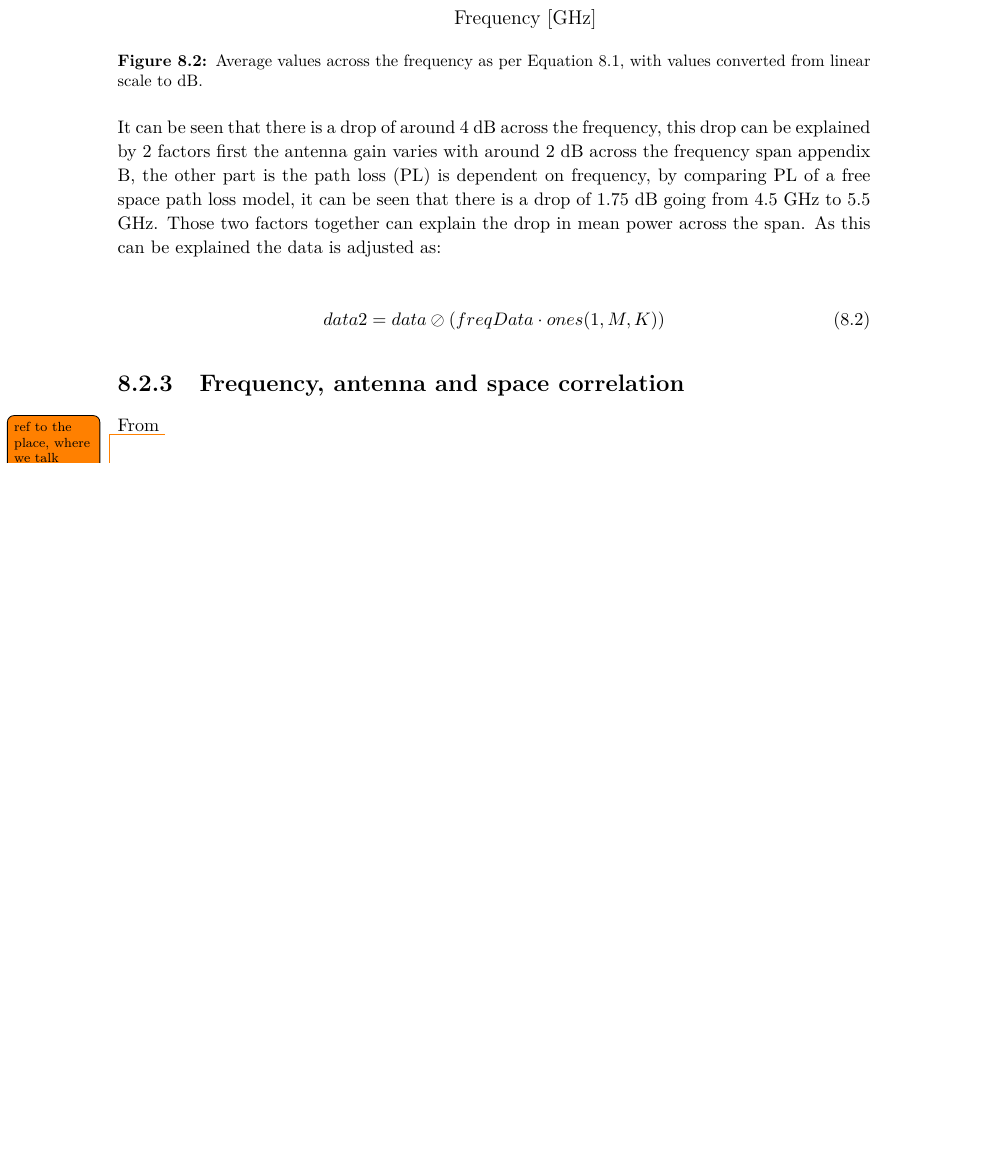
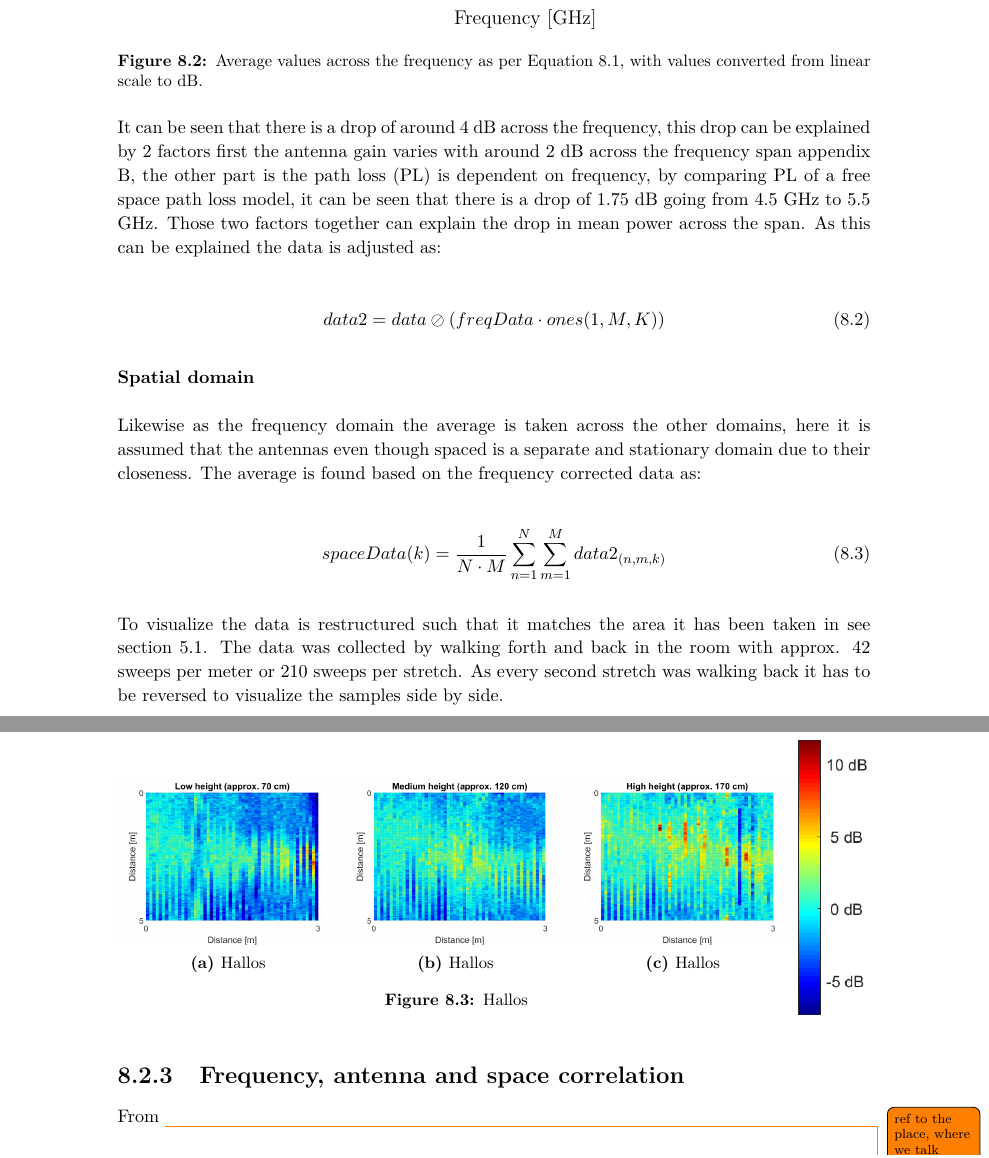
Before and after one commit to tkjj13/P8, a LaTeX thesis (report/main.tex, which reads report/chapter/RawStation.tex): part of page 49 of 59 before the commit and two parts of pages 49 and 50 of 60 after it, the two joined at a grey line, cut so that both start at the same text, the shorter picture padded with empty space. Compiled offline with pdfLaTeX.

Commit message:
fig for mads

```diff
--- a/report/chapter/RawStation.tex
+++ b/report/chapter/RawStation.tex
@@ -39,6 +39,46 @@ It can be seen that there is a drop of around 4 dB across the frequency, this dr
 data2 =  data \oslash \left(freqData\cdot ones(1,M,K)\right)
 \end{equation}
 
+\textbf{Spatial domain}
+
+Likewise as the frequency domain the average is taken across the other domains, here it is assumed that the antennas even though spaced is a separate and stationary domain due to their closeness. The average is found based on the frequency corrected data as:
+
+\begin{equation}\label{eq:spaceMean}
+spaceData(k) = \frac{1}{N\cdot M}\sum_{n = 1}^{N}\sum_{m = 1}^{M} data2_{(n,m,k)}
+\end{equation}
+
+To visualize the data is restructured such that it matches the area it has been taken in see \autoref{Environment}. The data was collected by walking forth and back in the room with approx. 42 sweeps per meter or 210 sweeps per stretch. As every second stretch was walking back it has to be reversed to visualize the samples side by side.
+
+
+\begin{minipage}{0.9\textwidth}
+
+\begin{figure}[H]
+\captionsetup{belowskip=0em}
+\begin{subfigure}[b]{0.326\textwidth}
+\includegraphics[width=\textwidth]{figures/Not_Norm_space_1.png}
+\caption{Hallos}
+\label{1}
+\end{subfigure}
+\begin{subfigure}[b]{0.326\textwidth}
+\includegraphics[width=\textwidth]{figures/Not_Norm_space_2.png}
+\caption{Hallos}
+\label{2}
+\end{subfigure}
+\begin{subfigure}[b]{0.326\textwidth}
+\includegraphics[width=\textwidth]{figures/Not_Norm_space_3.png}
+\caption{Hallos}
+\label{3}
+\end{subfigure}
+\captionsetup{belowskip=-1.5em}
+\caption{Hallos}
+\label{3}
+\end{figure}
+\end{minipage}%
+\begin{minipage}{0.1\textwidth}
+\begin{figure}[H]
+\includegraphics[width=\textwidth]{figures/Not_Norm_space_colorbar.png}
+\end{figure}
+\end{minipage}
 
 
 %Note the reason for the spuriousness in the spatial domain has to do with the average being taken only over the 41 frequency samples at each position, where the the more smooth line in the frequency domain is an average across 102.060 samples in space. It can however be seen directly that the power level seems more or less constant across all spatial points, where it drops with frequency. This is expected as the \gls{PL} is dependent on the wavelength.
```
